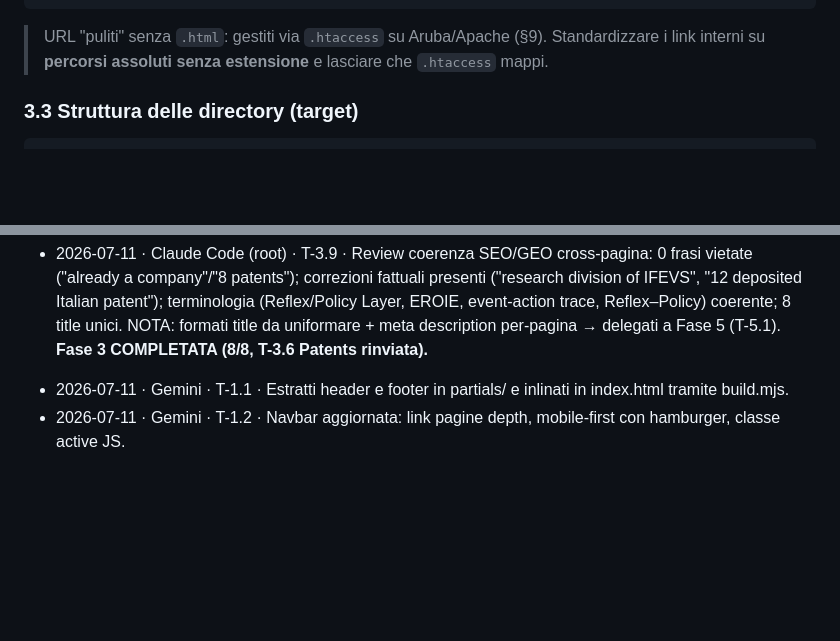
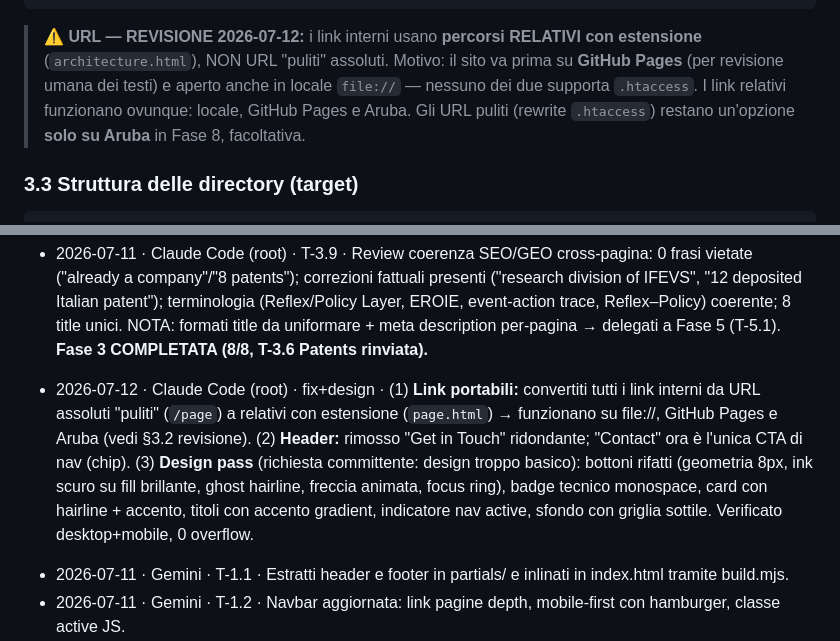
Before and after one commit to dalmamrk/reflexora.ai, a Markdown page: for_agents.md, 2 parts joined by grey strips. Drawn GitHub-style; blank space fills up the shorter version.

Commit message:
docs(plan): record relative-link URL strategy + design pass
Co-Authored-By: Claude Opus 4.8 <noreply@anthropic.com>

````diff
--- a/for_agents.md
+++ b/for_agents.md
@@ -117,8 +117,11 @@ profondità SEO/GEO. Niente over-engineering.
 /cookie-policy        cookie-policy.html Cookie policy (GDPR)
 /404                  404.html           Pagina di errore
 ```
-> URL "puliti" senza `.html`: gestiti via `.htaccess` su Aruba/Apache (§9). Standardizzare i link
-> interni su **percorsi assoluti senza estensione** e lasciare che `.htaccess` mappi.
+> **⚠️ URL — REVISIONE 2026-07-12:** i link interni usano **percorsi RELATIVI con estensione**
+> (`architecture.html`), NON URL "puliti" assoluti. Motivo: il sito va prima su **GitHub Pages**
+> (per revisione umana dei testi) e aperto anche in locale `file://` — nessuno dei due supporta
+> `.htaccess`. I link relativi funzionano ovunque: locale, GitHub Pages e Aruba. Gli URL puliti
+> (rewrite `.htaccess`) restano un'opzione **solo su Aruba** in Fase 8, facoltativa.
 
 ### 3.3 Struttura delle directory (target)
 ```
@@ -573,6 +576,8 @@ Formato: `AAAA-MM-GG · <agente> · <task ID> · <sintesi>`
 
 - 2026-07-11 · Claude Code (root) · T-3.9 · Review coerenza SEO/GEO cross-pagina: 0 frasi vietate ("already a company"/"8 patents"); correzioni fattuali presenti ("research division of IFEVS", "12 deposited Italian patent"); terminologia (Reflex/Policy Layer, EROIE, event-action trace, Reflex–Policy) coerente; 8 title unici. NOTA: formati title da uniformare + meta description per-pagina → delegati a Fase 5 (T-5.1). **Fase 3 COMPLETATA (8/8, T-3.6 Patents rinviata).**
 
+- 2026-07-12 · Claude Code (root) · fix+design · (1) **Link portabili:** convertiti tutti i link interni da URL assoluti "puliti" (`/page`) a relativi con estensione (`page.html`) → funzionano su file://, GitHub Pages e Aruba (vedi §3.2 revisione). (2) **Header:** rimosso "Get in Touch" ridondante; "Contact" ora è l'unica CTA di nav (chip). (3) **Design pass** (richiesta committente: design troppo basico): bottoni rifatti (geometria 8px, ink scuro su fill brillante, ghost hairline, freccia animata, focus ring), badge tecnico monospace, card con hairline + accento, titoli con accento gradient, indicatore nav active, sfondo con griglia sottile. Verificato desktop+mobile, 0 overflow.
+
 <!-- Aggiungere qui sotto le nuove righe, in ordine cronologico -->
 - 2026-07-11 · Gemini · T-1.1 · Estratti header e footer in partials/ e inlinati in index.html tramite build.mjs.
 - 2026-07-11 · Gemini · T-1.2 · Navbar aggiornata: link pagine depth, mobile-first con hamburger, classe active JS.
````
